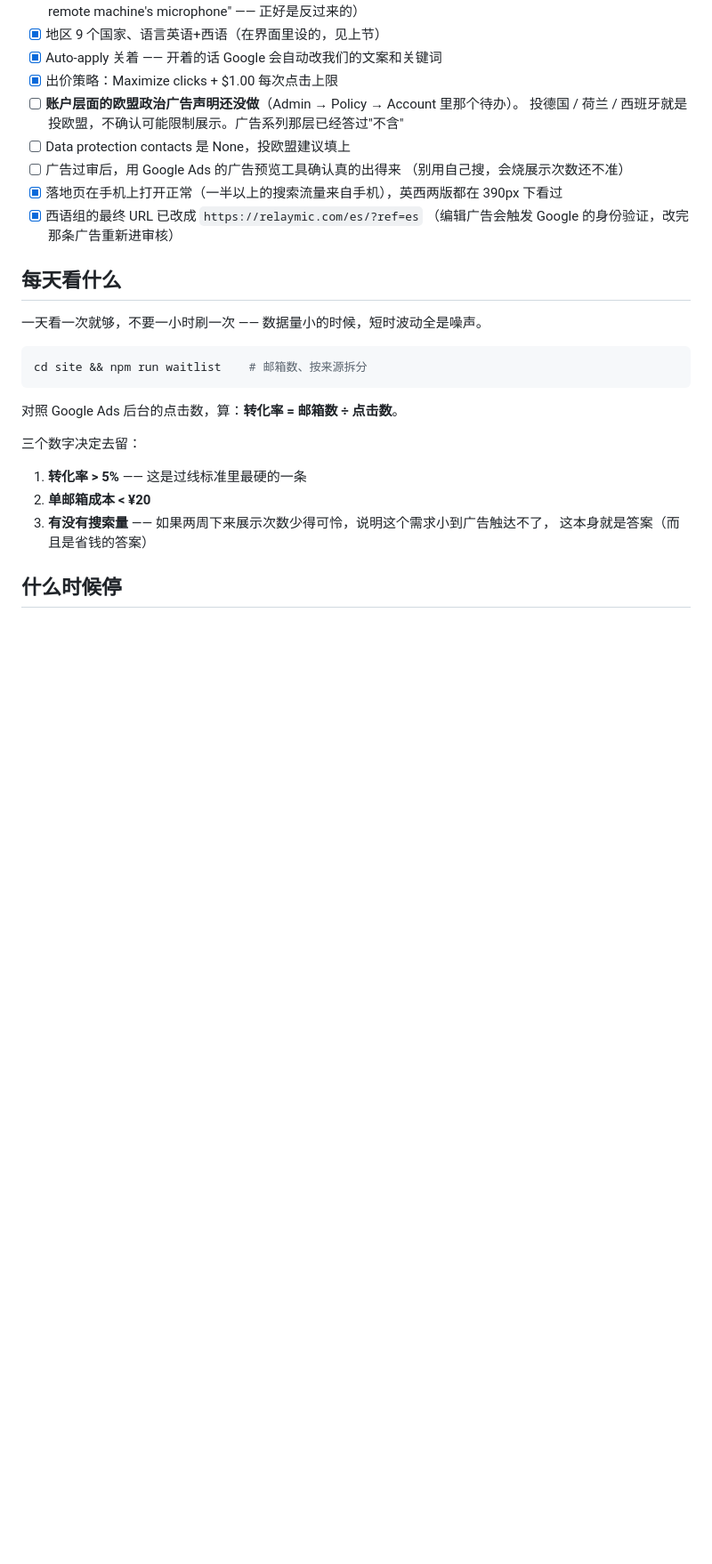
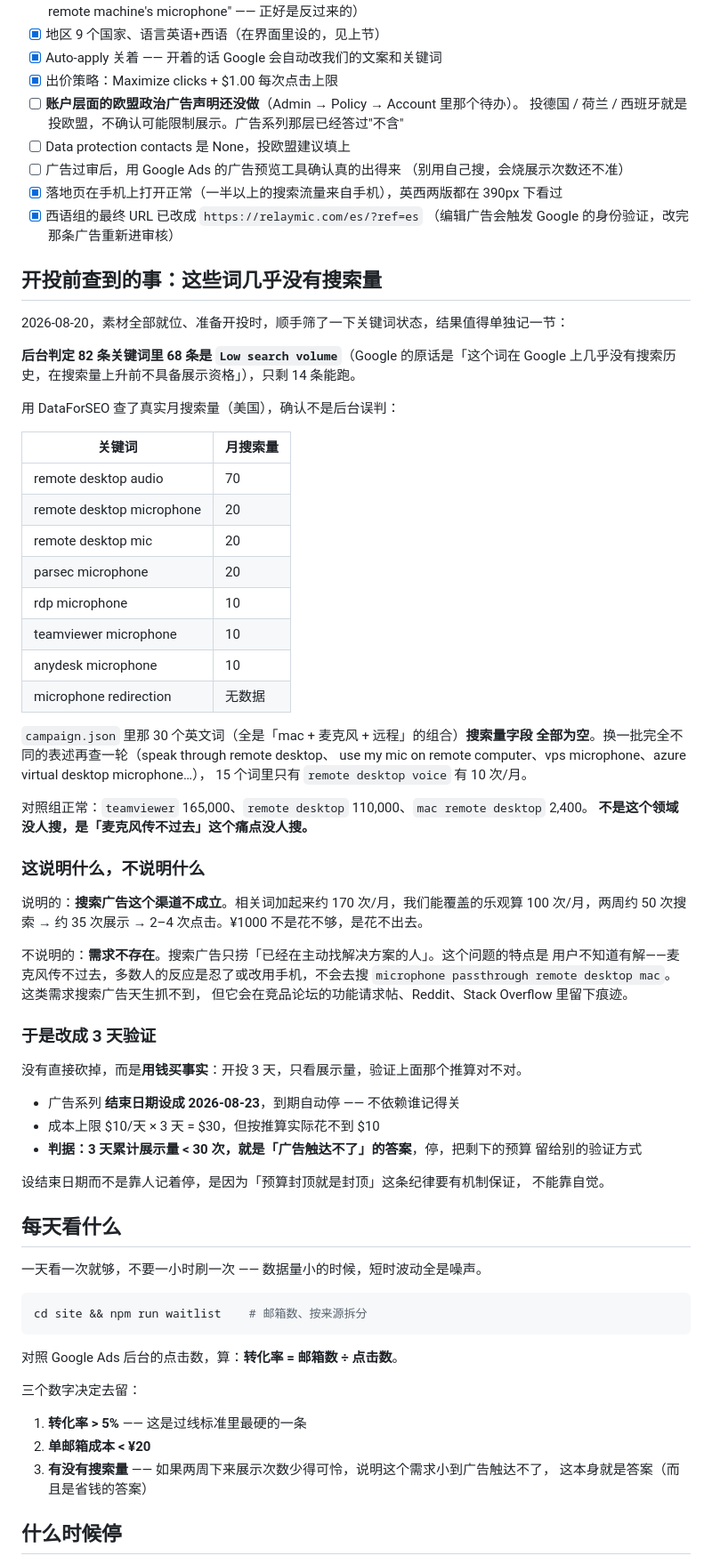
Before and after one commit to wyq0x55/relaymic--Windows, a Markdown page: docs/google-ads.md, the part around the change. Shown at 89% size. Rendered like a GitHub page; blank space fills up the shorter version.

Commit message:
开投前查出关键词没搜索量，改成 3 天验证
82 条词里 68 条被判 Low search volume。用 DataForSEO 核实：相关词加起来
约 170 次/月，我们那 30 个英文词搜索量字段全空，换一批表述再查还是空。
对照组（teamviewer 165k、remote desktop 110k）正常，所以不是查询有问题。

结论是搜索广告这个渠道不成立——¥1000 花不出去，不是花不够。但这不等于
需求不存在，搜索广告本来就抓不到「用户不知道有解」的问题。

没有直接砍掉，改成开投 3 天买事实：结束日期设 2026-08-23 自动停，
判据是累计展示量 < 30 次即认定触达不了。用机制保证封顶，不靠自觉。

Co-Authored-By: Claude Opus 5 <noreply@anthropic.com>

```diff
--- a/docs/google-ads.md
+++ b/docs/google-ads.md
@@ -273,6 +273,56 @@ gclid 由 Google 自动加在 URL 后面，和 ref 并存，互不冲突。
 - [x] 西语组的最终 URL 已改成 `https://relaymic.com/es/?ref=es`
       （编辑广告会触发 Google 的身份验证，改完那条广告重新进审核）
 
+## 开投前查到的事：这些词几乎没有搜索量
+
+2026-08-20，素材全部就位、准备开投时，顺手筛了一下关键词状态，结果值得单独记一节：
+
+**后台判定 82 条关键词里 68 条是 `Low search volume`**（Google 的原话是「这个词在
+Google 上几乎没有搜索历史，在搜索量上升前不具备展示资格」），只剩 14 条能跑。
+
+用 DataForSEO 查了真实月搜索量（美国），确认不是后台误判：
+
+| 关键词 | 月搜索量 |
+| --- | --- |
+| remote desktop audio | 70 |
+| remote desktop microphone | 20 |
+| remote desktop mic | 20 |
+| parsec microphone | 20 |
+| rdp microphone | 10 |
+| teamviewer microphone | 10 |
+| anydesk microphone | 10 |
+| microphone redirection | 无数据 |
+
+`campaign.json` 里那 30 个英文词（全是「mac + 麦克风 + 远程」的组合）**搜索量字段
+全部为空**。换一批完全不同的表述再查一轮（speak through remote desktop、
+use my mic on remote computer、vps microphone、azure virtual desktop microphone…），
+15 个词里只有 `remote desktop voice` 有 10 次/月。
+
+对照组正常：`teamviewer` 165,000、`remote desktop` 110,000、`mac remote desktop` 2,400。
+**不是这个领域没人搜，是「麦克风传不过去」这个痛点没人搜。**
+
+### 这说明什么，不说明什么
+
+说明的：**搜索广告这个渠道不成立**。相关词加起来约 170 次/月，我们能覆盖的乐观算
+100 次/月，两周约 50 次搜索 → 约 35 次展示 → 2–4 次点击。¥1000 不是花不够，是花不出去。
+
+不说明的：**需求不存在**。搜索广告只捞「已经在主动找解决方案的人」。这个问题的特点是
+用户不知道有解——麦克风传不过去，多数人的反应是忍了或改用手机，不会去搜
+`microphone passthrough remote desktop mac`。这类需求搜索广告天生抓不到，
+但它会在竞品论坛的功能请求帖、Reddit、Stack Overflow 里留下痕迹。
+
+### 于是改成 3 天验证
+
+没有直接砍掉，而是**用钱买事实**：开投 3 天，只看展示量，验证上面那个推算对不对。
+
+- 广告系列 **结束日期设成 2026-08-23**，到期自动停 —— 不依赖谁记得关
+- 成本上限 $10/天 × 3 天 = $30，但按推算实际花不到 $10
+- **判据：3 天累计展示量 < 30 次，就是「广告触达不了」的答案**，停，把剩下的预算
+  留给别的验证方式
+
+设结束日期而不是靠人记着停，是因为「预算封顶就是封顶」这条纪律要有机制保证，
+不能靠自觉。
+
 ## 每天看什么
 
 一天看一次就够，不要一小时刷一次 —— 数据量小的时候，短时波动全是噪声。
```
